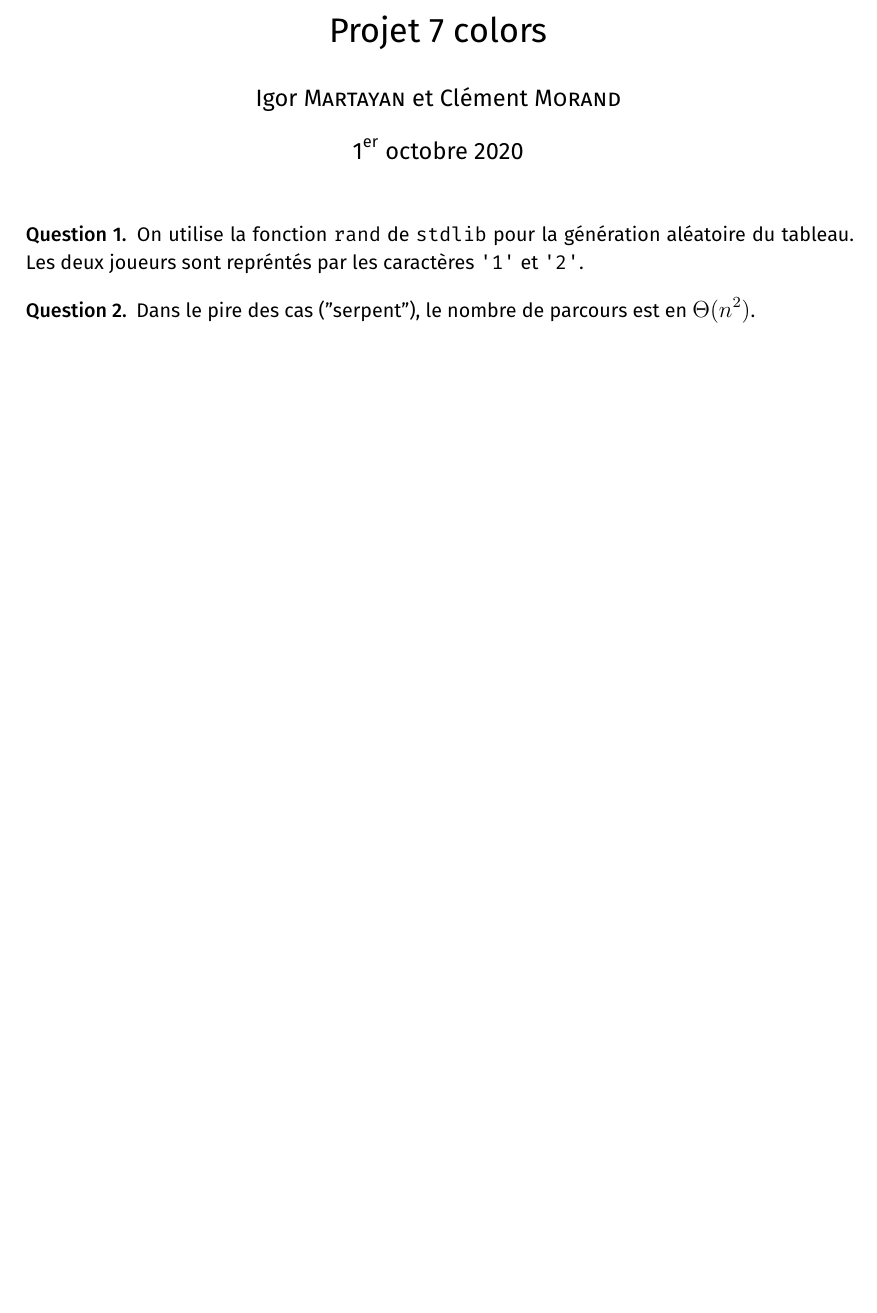
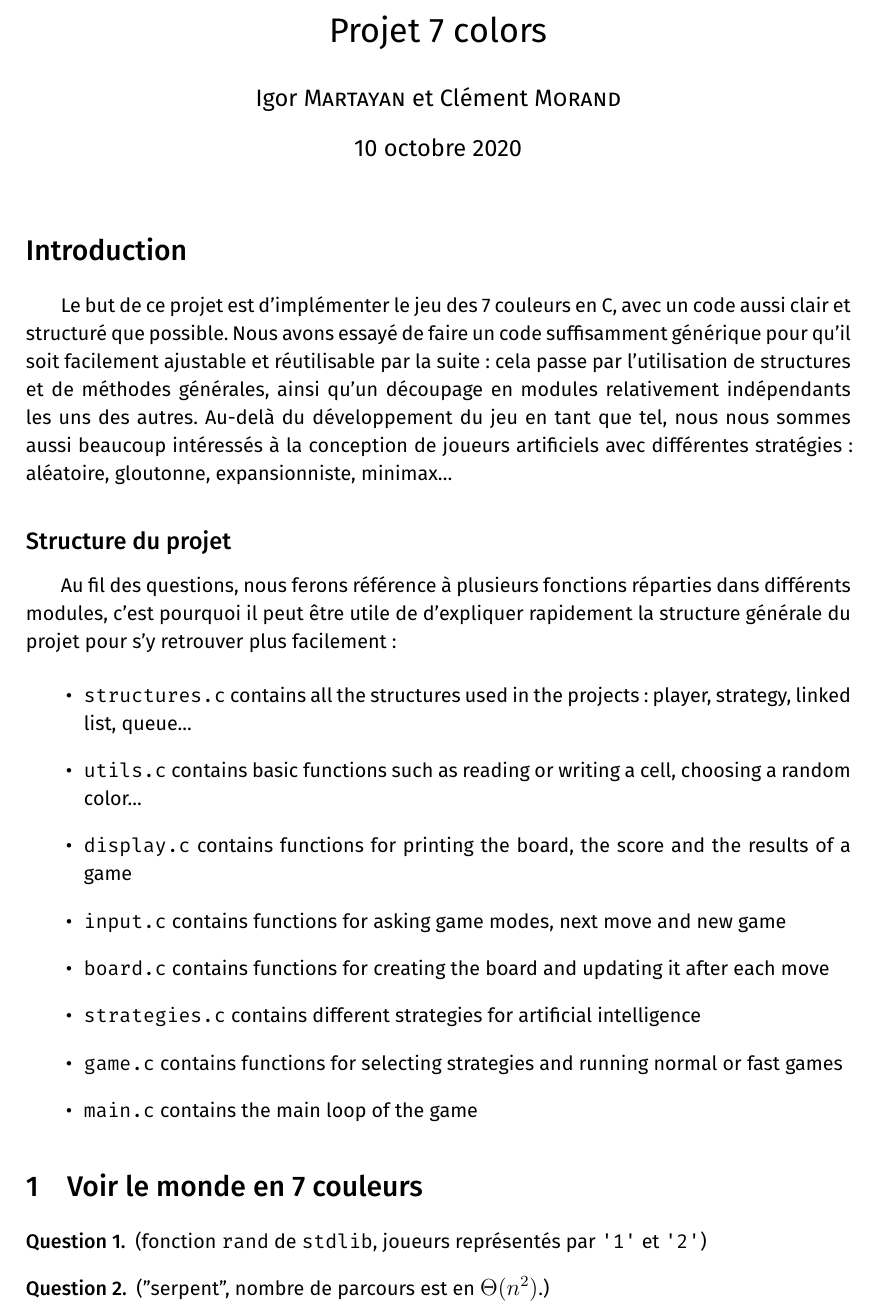
Before and after one commit to imartayan/7colors, a LaTeX document (rapport.tex): part of the page before the commit and part of page 1 of 2 after it, cut so that both start at the same text, the shorter picture padded with empty space. The pictures show the PDF file rapport.pdf that the author committed with the source.

Commit message:
Update report

```diff
--- a/rapport.tex
+++ b/rapport.tex
@@ -7,12 +7,35 @@
 \begin{document}
 \maketitle
 
+\section*{Introduction}
+
+Le but de ce projet est d'implémenter le jeu des 7 couleurs en C, avec un code aussi clair et structuré que possible.
+Nous avons essayé de faire un code suffisamment générique pour qu'il soit facilement ajustable et réutilisable par la suite : cela passe par l'utilisation de structures et de méthodes générales, ainsi qu'un découpage en modules relativement indépendants les uns des autres.
+Au-delà du développement du jeu en tant que tel, nous nous sommes aussi beaucoup intéressés à la conception de joueurs artificiels avec différentes stratégies : aléatoire, gloutonne, expansionniste, minimax\etc
+
+\subsection*{Structure du projet}
+
+Au fil des questions, nous ferons référence à plusieurs fonctions réparties dans différents modules, c'est pourquoi il peut être utile de d'expliquer rapidement la structure générale du projet pour s'y retrouver plus facilement :
+
+\begin{itemize}
+	\item \verb|structures.c| contains all the structures used in the projects : player, strategy, linked list, queue...
+	\item \verb|utils.c| contains basic functions such as reading or writing a cell, choosing a random color...
+	\item \verb|display.c| contains functions for printing the board, the score and the results of a game
+	\item \verb|input.c| contains functions for asking game modes, next move and new game
+	\item \verb|board.c| contains functions for creating the board and updating it after each move
+	\item \verb|strategies.c| contains different strategies for artificial intelligence
+	\item \verb|game.c| contains functions for selecting strategies and running normal or fast games
+	\item \verb|main.c| contains the main loop of the game
+\end{itemize}
+
+\section{Voir le monde en 7 couleurs}
+
 \begin{qu}
-	On utilise la fonction \verb|rand| de \verb|stdlib| pour la génération aléatoire du tableau.
-	Les deux joueurs sont repréntés par les caractères \verb|'1'| et \verb|'2'|.
+	(fonction \verb|rand| de \verb|stdlib|, joueurs représentés par \verb|'1'| et \verb|'2'|)
 \end{qu}
 
 \begin{qu}
-	Dans le pire des cas ("serpent"), le nombre de parcours est en \(\Theta(n^2)\).
+	("serpent", nombre de parcours est en \(\Theta(n^2)\).)
 \end{qu}
 
+\begin{qu}
@@ -18,0 +85,9 @@
+\begin{qu}
+	(cf minimax, \(7^n\) ?)
+\end{qu}
+
+\section{Le pire du monde merveilleux des 7 couleurs}
+
+\begin{qu}
+	(compliqué)
+\end{qu}
```
Also changed, not shown: rapport.pdf, rapport.tex (59 more changed lines).
